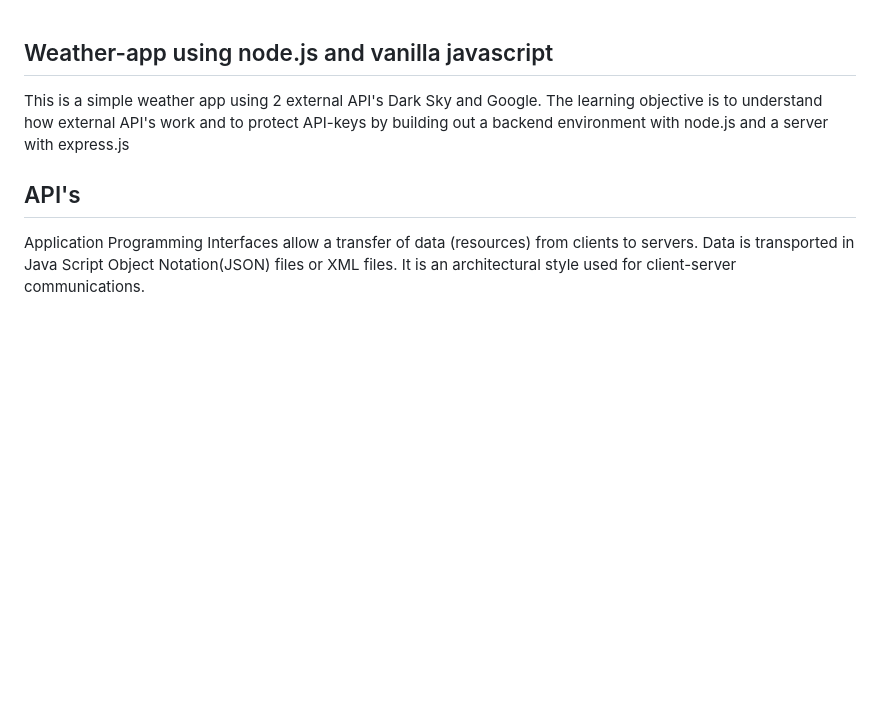
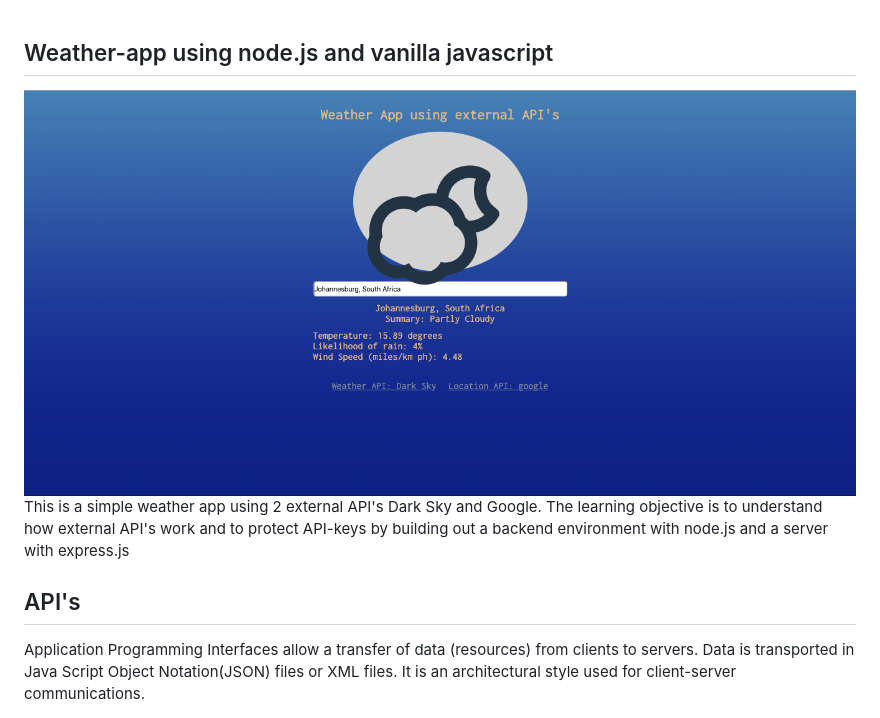
Before and after one commit to SumiSastri/weather-app-js-node, a Markdown page: readme.md, the part around the change. Rendered like a GitHub page; pictures changed too: public/assets/weather-app-screen-shot.png (added); blank space fills up the shorter version.

Commit message:
adds image to readme

```diff
--- a/readme.md
+++ b/readme.md
@@ -1,5 +1,5 @@
 ## Weather-app using node.js and vanilla javascript
-
+![WeatherApp-JavaScript-Node](public/assets/weather-app-screen-shot.png)
 This is a simple weather app using 2 external API's Dark Sky and Google. The learning objective is to understand how external API's work and to protect API-keys by building out a backend environment with node.js and a server with express.js
 
 ## API's
```
